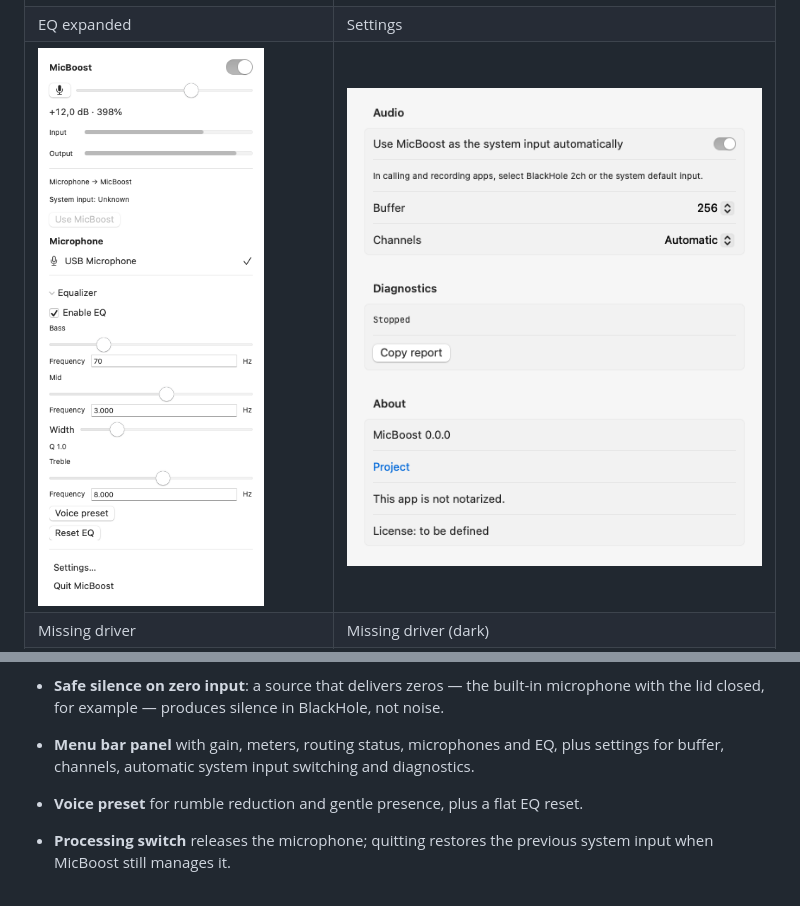
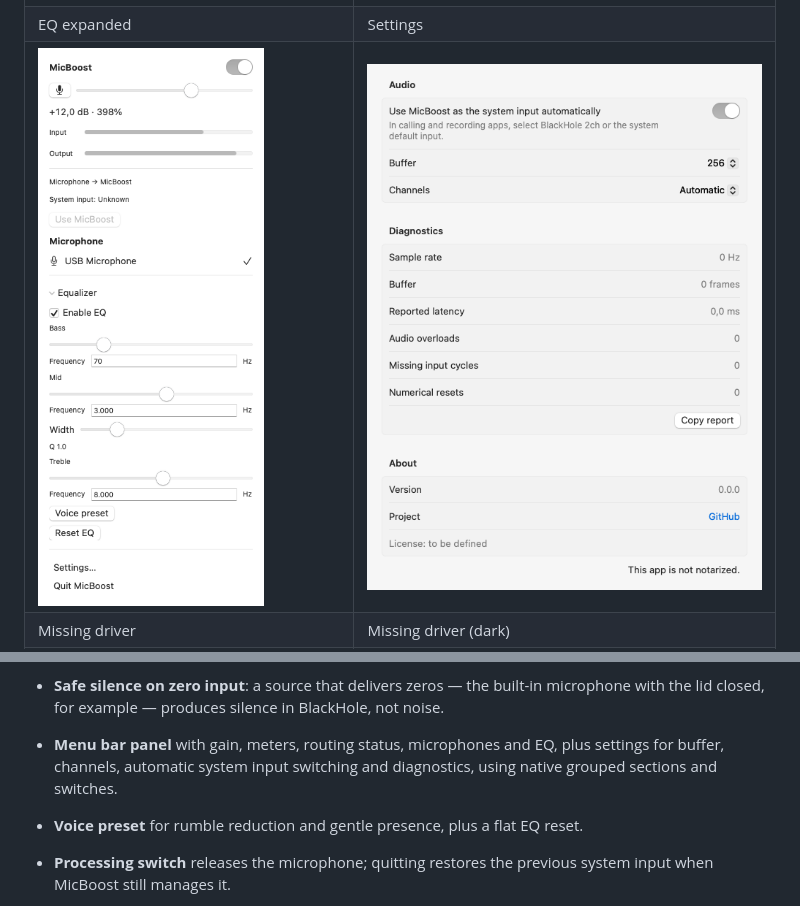
Before and after one commit to vittau/MicBoost, a Markdown page: README.md, 2 parts joined by grey strips. Rendered like a GitHub page; pictures changed too: docs/screenshots/settings-light.png.

Commit message:
Use native grouped settings layout and switches

```diff
--- a/README.md
+++ b/README.md
@@ -66,7 +66,8 @@ Available today:
   lid closed, for example — produces silence in BlackHole, not noise.
 
 - **Menu bar panel** with gain, meters, routing status, microphones and EQ, plus settings for
-  buffer, channels, automatic system input switching and diagnostics.
+  buffer, channels, automatic system input switching and diagnostics, using native grouped
+  sections and switches.
 - **Voice preset** for rumble reduction and gentle presence, plus a flat EQ reset.
 - **Processing switch** releases the microphone; quitting restores the previous system input
   when MicBoost still manages it.
```
Also changed, not shown: docs/ui.md (+5 -1 lines), docs/screenshots/settings-dark.png, 4 other files.
